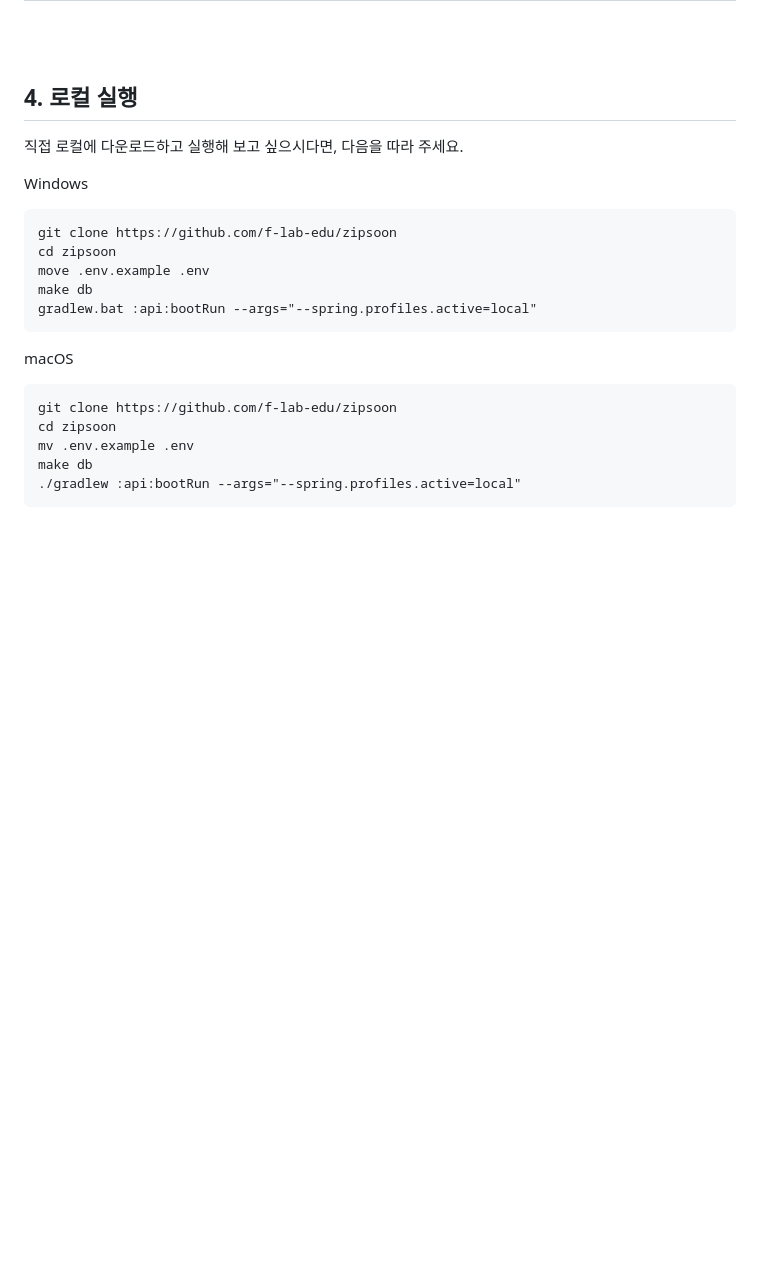
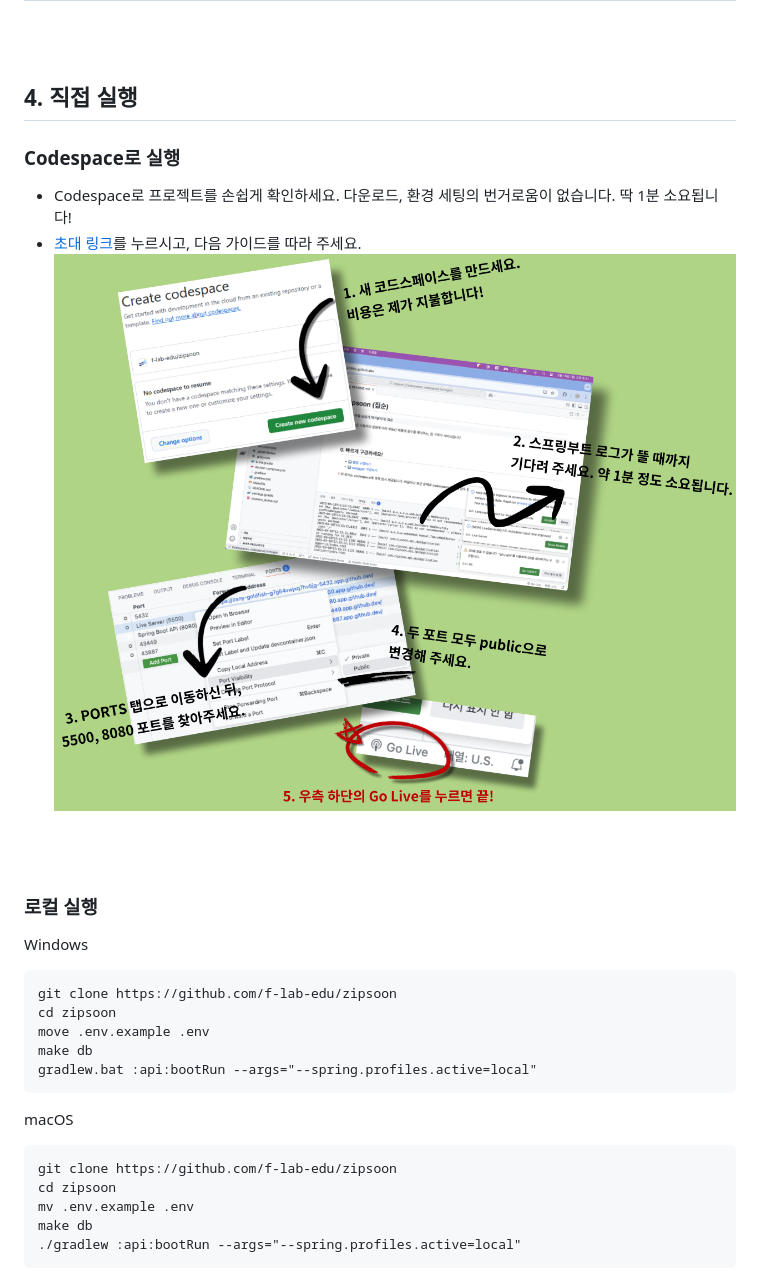
Before and after one commit to f-lab-edu/zipsoon, a Markdown page: README.md, the part around one of its changes. GitHub-like rendering; blank space fills up the shorter version.

````diff
--- a/README.md
+++ b/README.md
@@ -137,8 +131,16 @@ flowchart LR
 
 <br><br>
 
-## 4. 로컬 실행
-직접 로컬에 다운로드하고 실행해 보고 싶으시다면, 다음을 따라 주세요.
+## 4. 직접 실행
+
+### Codespace로 실행
+- Codespace로 프로젝트를 손쉽게 확인하세요. 다운로드, 환경 세팅의 번거로움이 없습니다. 딱 1분 소요됩니다!
+- [초대 링크](https://codespaces.new/f-lab-edu/zipsoon?quickstart=1)를 누르시고, 다음 가이드를 따라 주세요.
+<img src="/assets/images/codespace-guide.png" alt="codespace-guide"><br>
+
+<br><br>
+
+### 로컬 실행
 
 Windows
 ```
````
Also changed, not shown: other parts of README.md (+1 -7 lines).
